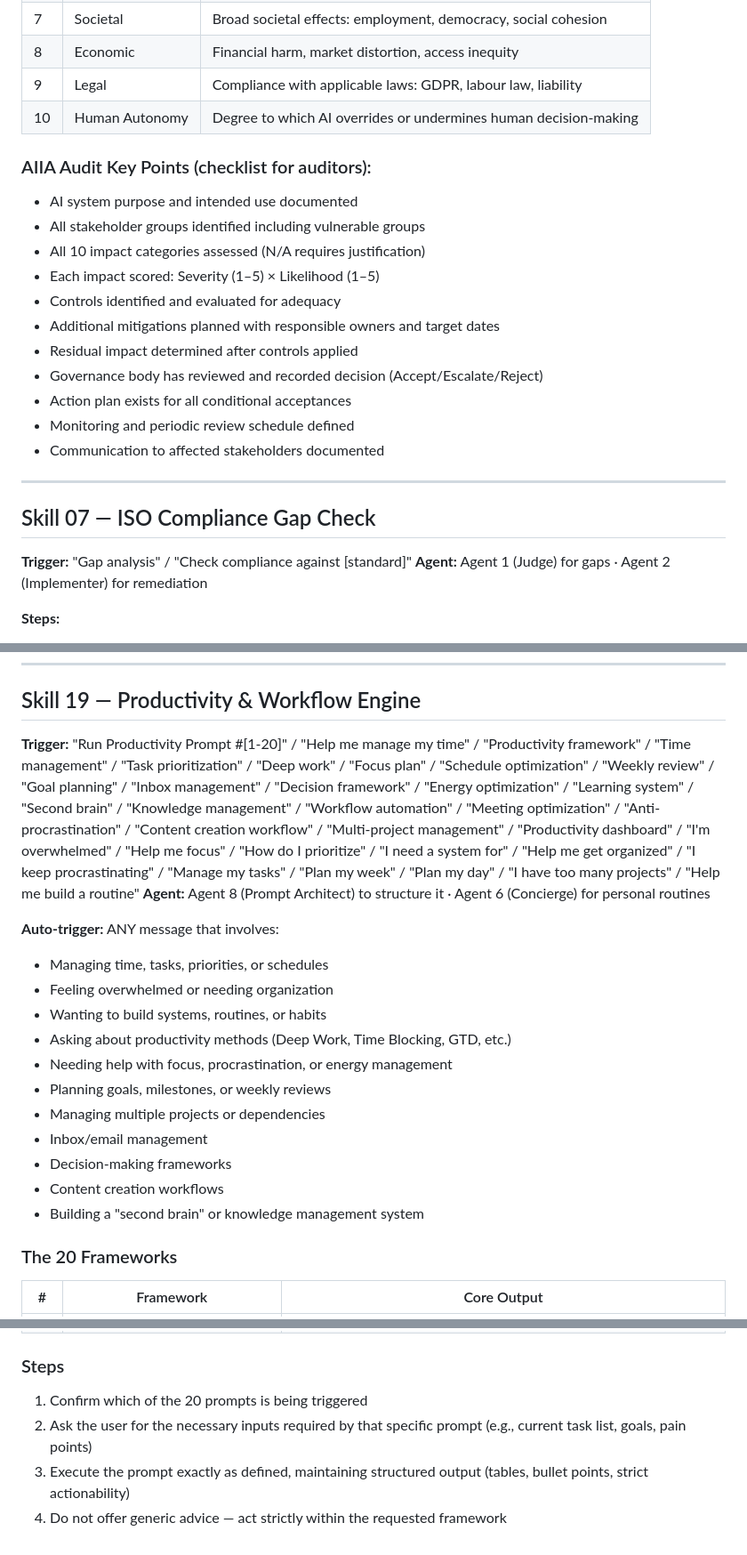
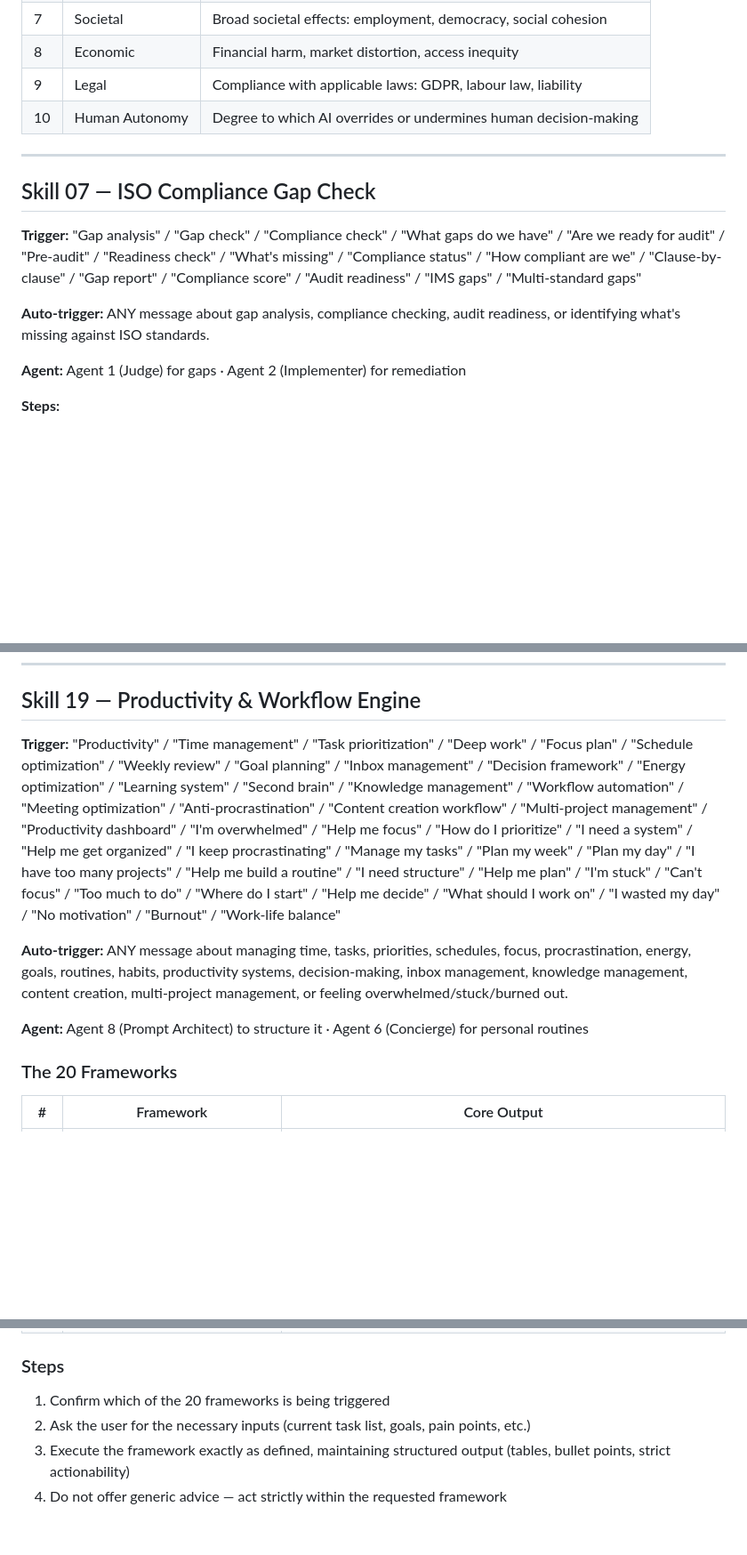
Before and after one commit to 0zMaradny/ComplianceHub, a Markdown page: Osama/SKILLS.md, 3 parts joined by grey strips. Shown at 89% size. Rendered like a GitHub page; blank space fills up the shorter version.

Commit message:
All 19 skills now auto-trigger on natural language — no skill numbers needed

```diff
--- a/Osama/SKILLS.md
+++ b/Osama/SKILLS.md
@@ -186,24 +203,14 @@ Standardized processes. Claude runs these without re-explanation. Trigger a skil
 | 9 | Legal | Compliance with applicable laws: GDPR, labour law, liability |
 | 10 | Human Autonomy | Degree to which AI overrides or undermines human decision-making |
 
-### AIIA Audit Key Points (checklist for auditors):
-- AI system purpose and intended use documented
-- All stakeholder groups identified including vulnerable groups
-- All 10 impact categories assessed (N/A requires justification)
-- Each impact scored: Severity (1–5) × Likelihood (1–5)
-- Controls identified and evaluated for adequacy
-- Additional mitigations planned with responsible owners and target dates
-- Residual impact determined after controls applied
-- Governance body has reviewed and recorded decision (Accept/Escalate/Reject)
-- Action plan exists for all conditional acceptances
-- Monitoring and periodic review schedule defined
-- Communication to affected stakeholders documented
-
 ---
 
 ## Skill 07 — ISO Compliance Gap Check
 
-**Trigger:** "Gap analysis" / "Check compliance against [standard]"
+**Trigger:** "Gap analysis" / "Gap check" / "Compliance check" / "What gaps do we have" / "Are we ready for audit" / "Pre-audit" / "Readiness check" / "What's missing" / "Compliance status" / "How compliant are we" / "Clause-by-clause" / "Gap report" / "Compliance score" / "Audit readiness" / "IMS gaps" / "Multi-standard gaps"
+
+**Auto-trigger:** ANY message about gap analysis, compliance checking, audit readiness, or identifying what's missing against ISO standards.
+
 **Agent:** Agent 1 (Judge) for gaps · Agent 2 (Implementer) for remediation
 
 **Steps:**
@@ -487,21 +519,11 @@ Standardized processes. Claude runs these without re-explanation. Trigger a skil
 
 ## Skill 19 — Productivity & Workflow Engine
 
-**Trigger:** "Run Productivity Prompt #[1-20]" / "Help me manage my time" / "Productivity framework" / "Time management" / "Task prioritization" / "Deep work" / "Focus plan" / "Schedule optimization" / "Weekly review" / "Goal planning" / "Inbox management" / "Decision framework" / "Energy optimization" / "Learning system" / "Second brain" / "Knowledge management" / "Workflow automation" / "Meeting optimization" / "Anti-procrastination" / "Content creation workflow" / "Multi-project management" / "Productivity dashboard" / "I'm overwhelmed" / "Help me focus" / "How do I prioritize" / "I need a system for" / "Help me get organized" / "I keep procrastinating" / "Manage my tasks" / "Plan my week" / "Plan my day" / "I have too many projects" / "Help me build a routine"
+**Trigger:** "Productivity" / "Time management" / "Task prioritization" / "Deep work" / "Focus plan" / "Schedule optimization" / "Weekly review" / "Goal planning" / "Inbox management" / "Decision framework" / "Energy optimization" / "Learning system" / "Second brain" / "Knowledge management" / "Workflow automation" / "Meeting optimization" / "Anti-procrastination" / "Content creation workflow" / "Multi-project management" / "Productivity dashboard" / "I'm overwhelmed" / "Help me focus" / "How do I prioritize" / "I need a system" / "Help me get organized" / "I keep procrastinating" / "Manage my tasks" / "Plan my week" / "Plan my day" / "I have too many projects" / "Help me build a routine" / "I need structure" / "Help me plan" / "I'm stuck" / "Can't focus" / "Too much to do" / "Where do I start" / "Help me decide" / "What should I work on" / "I wasted my day" / "No motivation" / "Burnout" / "Work-life balance"
+
+**Auto-trigger:** ANY message about managing time, tasks, priorities, schedules, focus, procrastination, energy, goals, routines, habits, productivity systems, decision-making, inbox management, knowledge management, content creation, multi-project management, or feeling overwhelmed/stuck/burned out.
+
 **Agent:** Agent 8 (Prompt Architect) to structure it · Agent 6 (Concierge) for personal routines
-
-**Auto-trigger:** ANY message that involves:
-- Managing time, tasks, priorities, or schedules
-- Feeling overwhelmed or needing organization
-- Wanting to build systems, routines, or habits
-- Asking about productivity methods (Deep Work, Time Blocking, GTD, etc.)
-- Needing help with focus, procrastination, or energy management
-- Planning goals, milestones, or weekly reviews
-- Managing multiple projects or dependencies
-- Inbox/email management
-- Decision-making frameworks
-- Content creation workflows
-- Building a "second brain" or knowledge management system
 
 ### The 20 Frameworks
 
@@ -529,7 +551,7 @@ Standardized processes. Claude runs these without re-explanation. Trigger a skil
 | 20 | Second Brain System | Digital organization for capturing and reviewing long-term knowledge |
 
 ### Steps
-1. Confirm which of the 20 prompts is being triggered
-2. Ask the user for the necessary inputs required by that specific prompt (e.g., current task list, goals, pain points)
-3. Execute the prompt exactly as defined, maintaining structured output (tables, bullet points, strict actionability)
+1. Confirm which of the 20 frameworks is being triggered
+2. Ask the user for the necessary inputs (current task list, goals, pain points, etc.)
+3. Execute the framework exactly as defined, maintaining structured output (tables, bullet points, strict actionability)
 4. Do not offer generic advice — act strictly within the requested framework
```
Also changed, not shown: other parts of Osama/SKILLS.md (+76 -34 lines).
